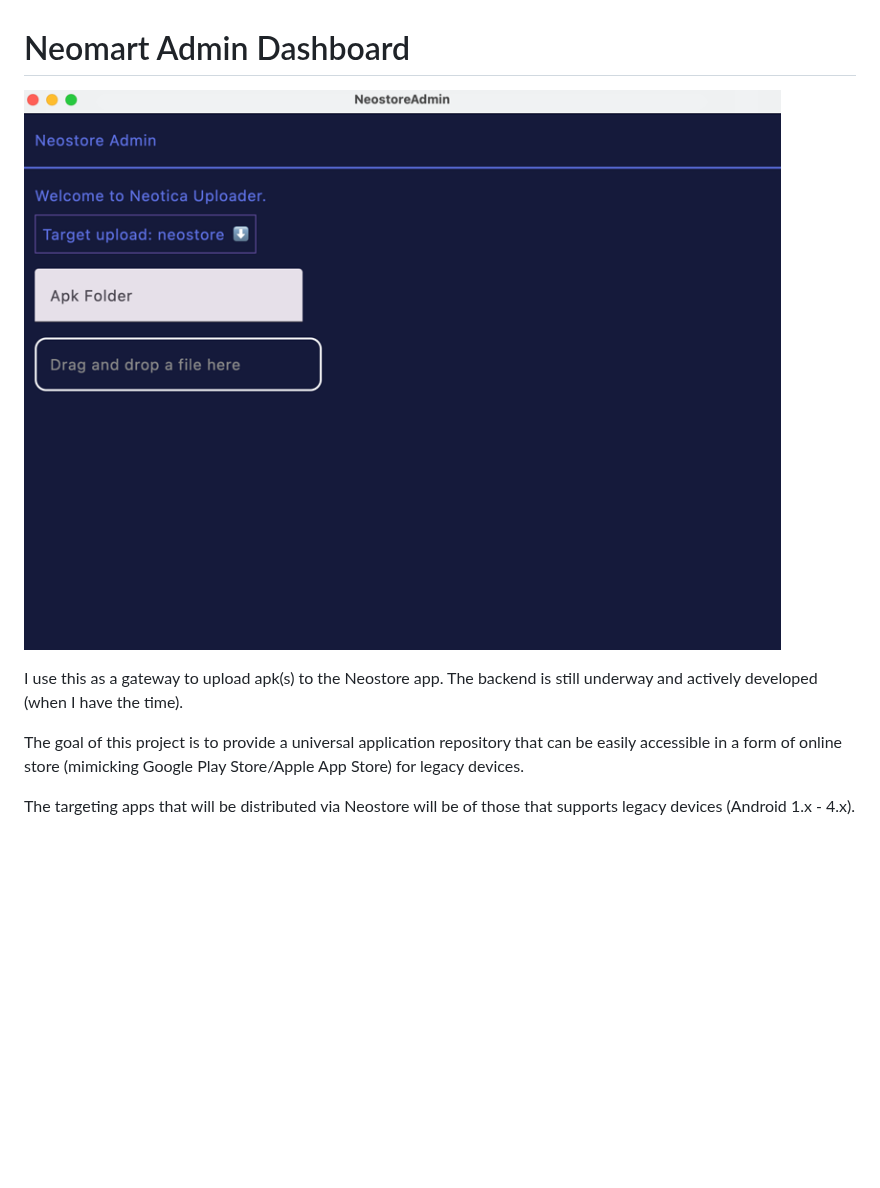
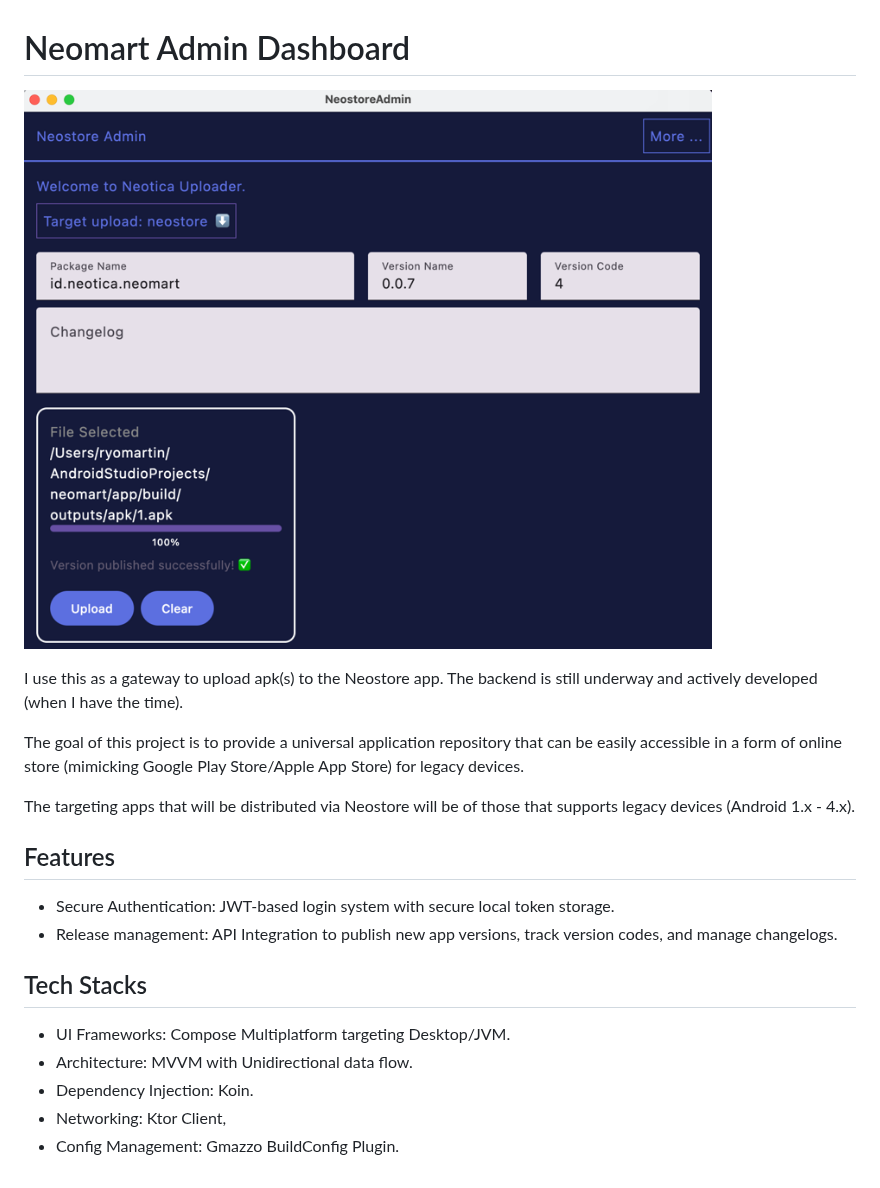
Before and after one commit to laetuz/Neostore-Admin, a Markdown page: README.md, the part around the change. Drawn GitHub-style; pictures changed too: media/screenshot-2.png (added); blank space fills up the shorter version.

Commit message:
feat(0.1): Updated readme.

```diff
--- a/README.md
+++ b/README.md
@@ -1,6 +1,6 @@
 # Neomart Admin Dashboard
 
-![img.png](media/screenshoot-1.png)
+![img.png](media/screenshot-2.png)
 
 I use this as a gateway to upload apk(s) to the Neostore app.
 The backend is still underway and actively developed (when I have the time).
@@ -8,3 +8,14 @@ The backend is still underway and actively developed (when I have the time).
 The goal of this project is to provide a universal application repository that can be easily accessible in a form of online store (mimicking Google Play Store/Apple App Store) for legacy devices.
 
 The targeting apps that will be distributed via Neostore will be of those that supports legacy devices (Android 1.x - 4.x).
+
+## Features
+- Secure Authentication: JWT-based login system with secure local token storage.
+- Release management: API Integration to publish new app versions, track version codes, and manage changelogs.
+
+## Tech Stacks
+- UI Frameworks: Compose Multiplatform targeting Desktop/JVM.
+- Architecture: MVVM with Unidirectional data flow.
+- Dependency Injection: Koin.
+- Networking: Ktor Client,
+- Config Management: Gmazzo BuildConfig Plugin.
```
